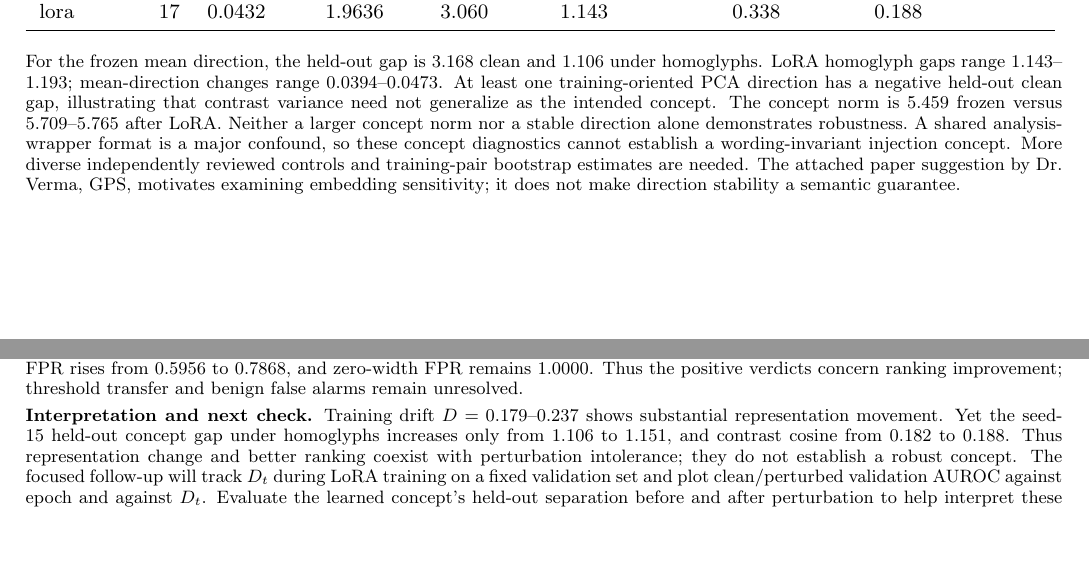
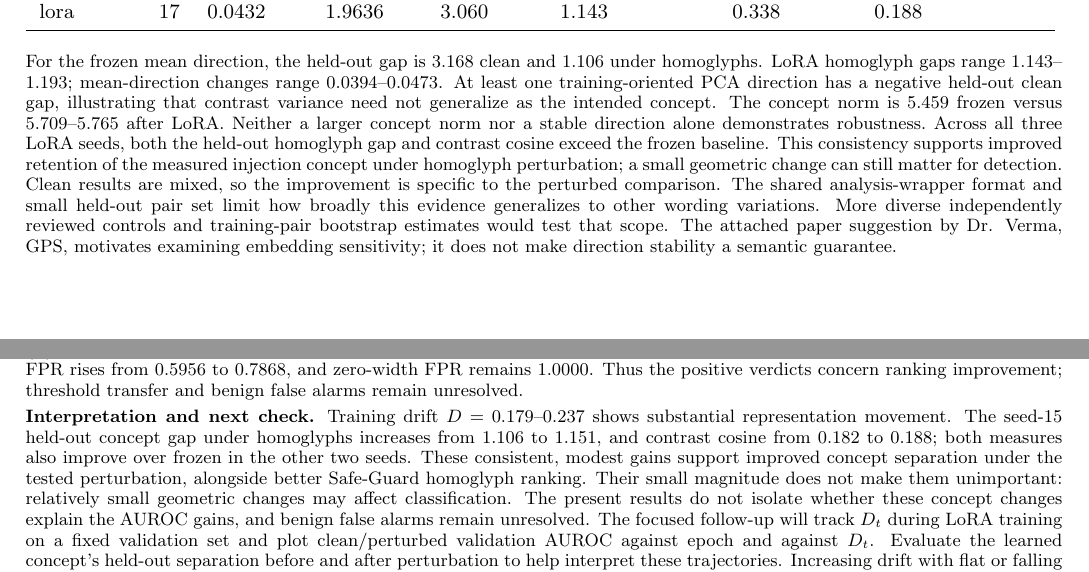
Before and after one commit to hungqbui/security_anaylytics_project, a LaTeX document (final_checkpoint.tex): two parts of pages 3 and 4 of 15, joined at a grey line, cut so that both start at the same text, the shorter picture padded with empty space. Compiled offline with pdfLaTeX.

Commit message:
Recognize consistent concept separation gains under homoglyph perturbations

```diff
--- a/final_checkpoint.tex
+++ b/final_checkpoint.tex
@@ -67,7 +67,7 @@ On \ConceptTestCount{} held-out pairs, compare the projected gap $M_m=N^{-1}\sum
 
 As a secondary diagnostic inspired by \href{https://arxiv.org/html/2310.01405v4#A3.SS1}{Zou et al.'s Representation Engineering (2023)}, stack normalized pair differences as rows, center them and compute $Z_c=U\Sigma V^\top$. The first \emph{right} singular vector $p_m$ is oriented toward positive training contrasts; report $1-p_0^\top p_m$. Centered PCA measures variation among contrasts and can remove their common mean. It is a candidate direction rather than a guaranteed semantic axis; near-tied singular values and sampling noise can destabilize it.
 \begin{center}\resizebox{\linewidth}{!}{\input{final_concept_table.tex}}\end{center}
-\ConceptDescription\ A shared analysis-wrapper format is a major confound, so these concept diagnostics cannot establish a wording-invariant injection concept. More diverse independently reviewed controls and training-pair bootstrap estimates are needed. The attached paper suggestion by Dr. Verma, \href{https://arxiv.org/abs/2508.11667}{GPS}, motivates examining embedding sensitivity; it does not make direction stability a semantic guarantee.
+\ConceptDescription\ Across all three LoRA seeds, both the held-out homoglyph gap and contrast cosine exceed the frozen baseline. This consistency supports improved retention of the measured injection concept under homoglyph perturbation; a small geometric change can still matter for detection. Clean results are mixed, so the improvement is specific to the perturbed comparison. The shared analysis-wrapper format and small held-out pair set limit how broadly this evidence generalizes to other wording variations. More diverse independently reviewed controls and training-pair bootstrap estimates would test that scope. The attached paper suggestion by Dr. Verma, \href{https://arxiv.org/abs/2508.11667}{GPS}, motivates examining embedding sensitivity; it does not make direction stability a semantic guarantee.
 
 \newpage
 \section{Figure}
@@ -82,7 +82,7 @@ As a secondary diagnostic inspired by \href{https://arxiv.org/html/2310.01405v4#
 
 \textbf{(b) Limitation.} The AUROC gains do not establish reliable detection at the clean-calibrated threshold: Safe-Guard homoglyph FPR rises from 0.5956 to 0.7868, and zero-width FPR remains 1.0000. Thus the positive verdicts concern ranking improvement; threshold transfer and benign false alarms remain unresolved.
 
-\textbf{Interpretation and next check.} Training drift $D=0.179$--$0.237$ shows substantial representation movement. Yet the seed-15 held-out concept gap under homoglyphs increases only from 1.106 to 1.151, and contrast cosine from 0.182 to 0.188. Thus representation change and better ranking coexist with perturbation intolerance; they do not establish a robust concept. The focused follow-up will track $D_t$ during LoRA training on a fixed validation set and plot clean/perturbed validation AUROC against epoch and against $D_t$. Evaluate the learned concept's held-out separation before and after perturbation to help interpret these trajectories. Increasing drift with flat or falling perturbed AUROC would indicate movement without corresponding detection gains; improved AUROC with retained concept separation would support useful adaptation, without proving causation. Keep test evaluation separate from epoch selection, and report benign false alarms alongside AUROC. These trajectory measurements are planned, not existing findings.
+\textbf{Interpretation and next check.} Training drift $D=0.179$--$0.237$ shows substantial representation movement. The seed-15 held-out concept gap under homoglyphs increases from 1.106 to 1.151, and contrast cosine from 0.182 to 0.188; both measures also improve over frozen in the other two seeds. These consistent, modest gains support improved concept separation under the tested perturbation, alongside better Safe-Guard homoglyph ranking. Their small magnitude does not make them unimportant: relatively small geometric changes may affect classification. The present results do not isolate whether these concept changes explain the AUROC gains, and benign false alarms remain unresolved. The focused follow-up will track $D_t$ during LoRA training on a fixed validation set and plot clean/perturbed validation AUROC against epoch and against $D_t$. Evaluate the learned concept's held-out separation before and after perturbation to help interpret these trajectories. Increasing drift with flat or falling perturbed AUROC would indicate movement without corresponding detection gains; improved AUROC with retained concept separation would support useful adaptation, without proving causation. Keep test evaluation separate from epoch selection, and report benign false alarms alongside AUROC. These trajectory measurements are planned, not existing findings.
 
 \section{Error analysis}
 \textbf{(a) Sample.} From \code{frozen / deepset\_homoglyph}, sample 10 false positives and 10 false negatives at random (seed 15), taking all errors of a type when fewer than 10 exist. \ErrorSampleDescription\ Every sampled row appears once in \code{errors.csv}; \code{error\_examples.csv} includes its text and score.
```
Also changed, not shown: final_checkpoint.pdf.
